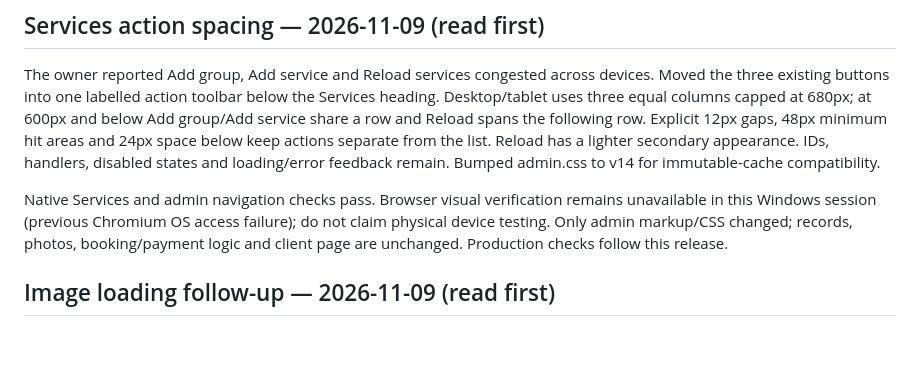
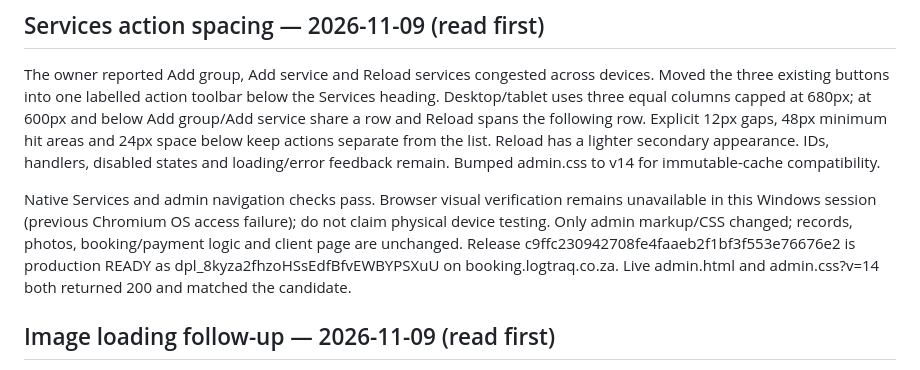
Before and after one commit to Naeiseul/Booking, a Markdown page: docs/PROJECT_HANDOFF.md, the part around the change. Drawn GitHub-style; blank space fills up the shorter version.

Commit message:
Record live Services toolbar verification

```diff
--- a/docs/PROJECT_HANDOFF.md
+++ b/docs/PROJECT_HANDOFF.md
@@ -6,7 +6,7 @@ Updated 2026-11-09.
 
 The owner reported Add group, Add service and Reload services congested across devices. Moved the three existing buttons into one labelled action toolbar below the Services heading. Desktop/tablet uses three equal columns capped at 680px; at 600px and below Add group/Add service share a row and Reload spans the following row. Explicit 12px gaps, 48px minimum hit areas and 24px space below keep actions separate from the list. Reload has a lighter secondary appearance. IDs, handlers, disabled states and loading/error feedback remain. Bumped admin.css to v14 for immutable-cache compatibility.
 
-Native Services and admin navigation checks pass. Browser visual verification remains unavailable in this Windows session (previous Chromium OS access failure); do not claim physical device testing. Only admin markup/CSS changed; records, photos, booking/payment logic and client page are unchanged. Production checks follow this release.
+Native Services and admin navigation checks pass. Browser visual verification remains unavailable in this Windows session (previous Chromium OS access failure); do not claim physical device testing. Only admin markup/CSS changed; records, photos, booking/payment logic and client page are unchanged. Release c9ffc230942708fe4faaeb2f1bf3f553e76676e2 is production READY as dpl_8kyza2fhzoHSsEdfBfvEWBYPSXuU on booking.logtraq.co.za. Live admin.html and admin.css?v=14 both returned 200 and matched the candidate.
 
 
 
```
